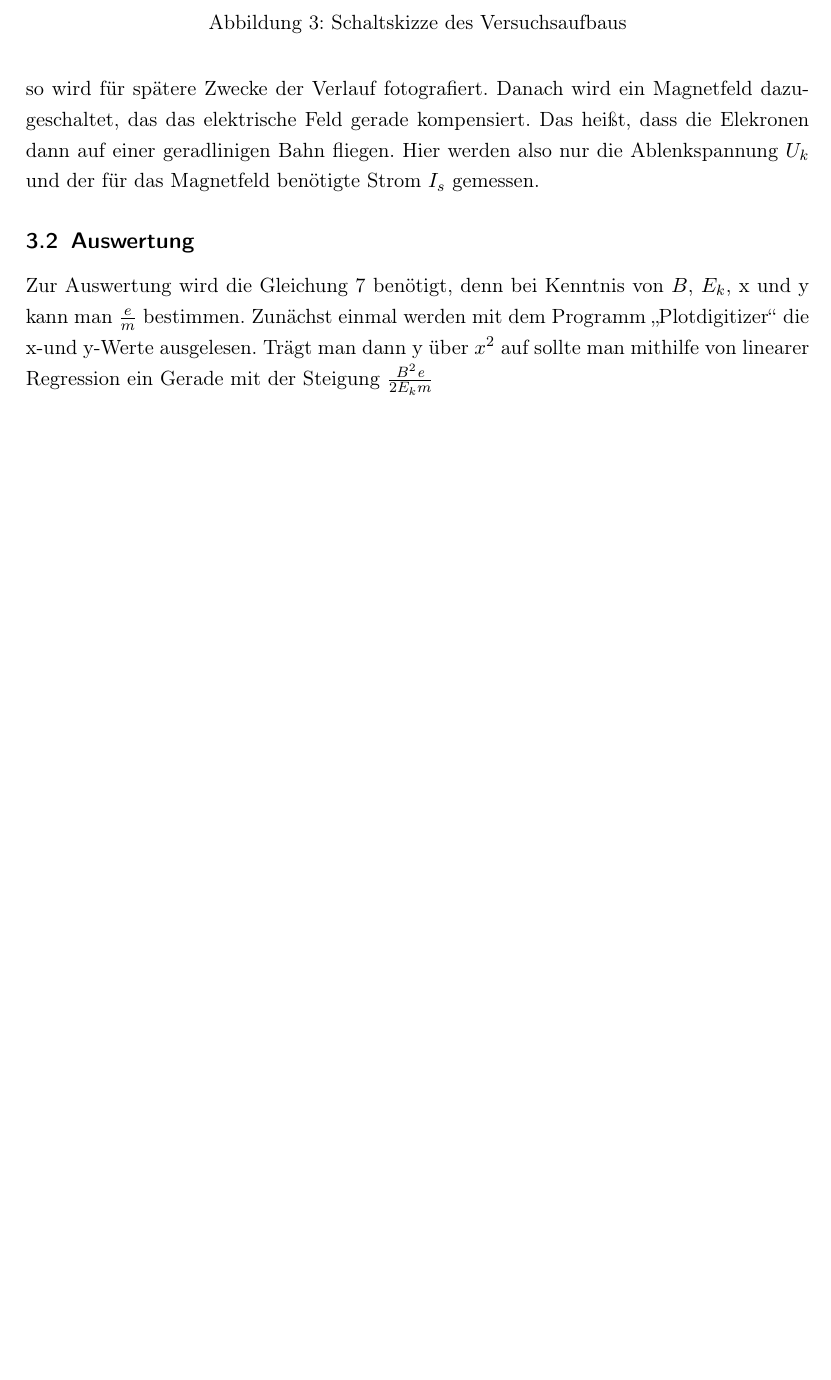
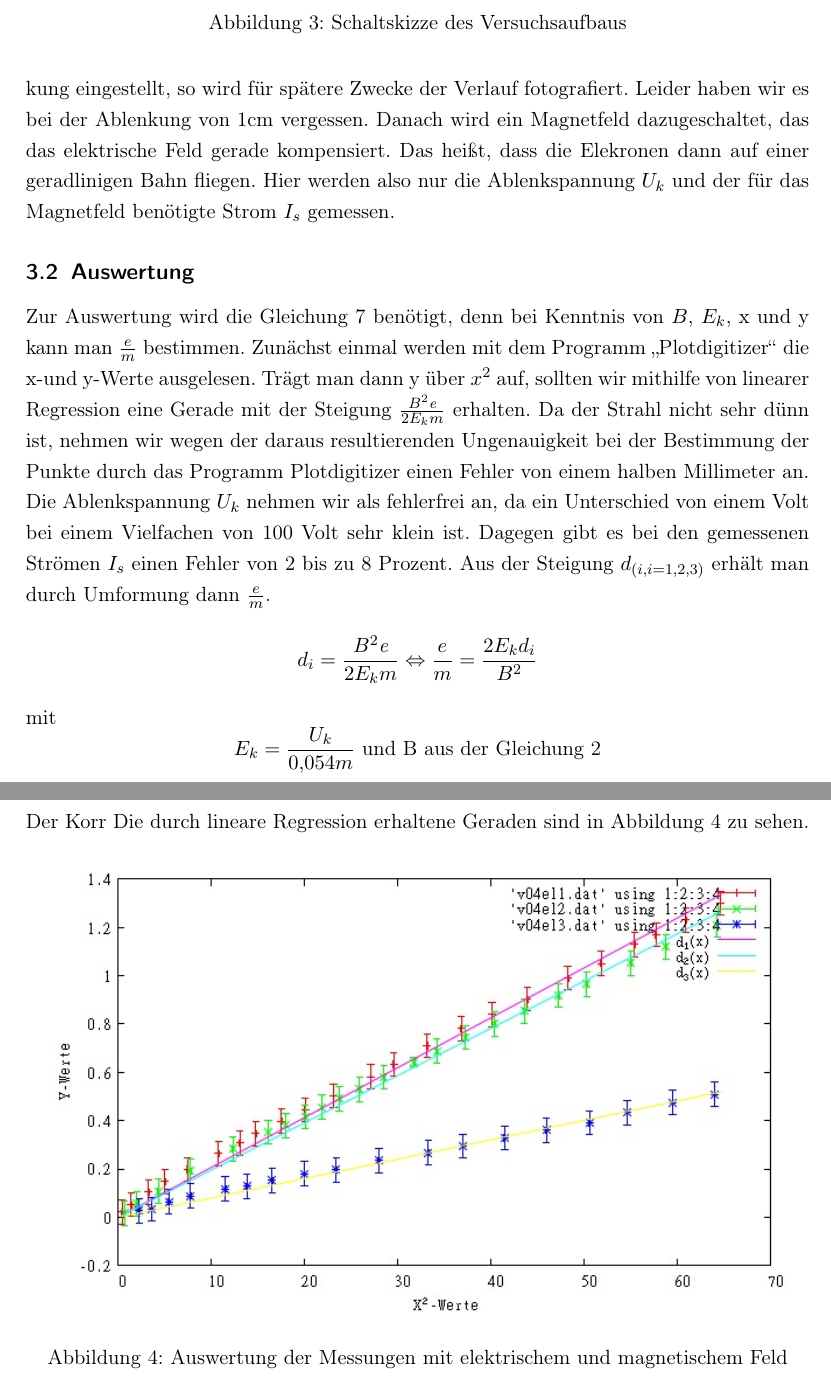
Before and after one commit to NilsHaldenwang/PhyLab, a LaTeX document (V04_Fadenstrahlrohr/Fadenstrahlrohr.tex): part of page 7 of 7 before the commit and two parts of pages 7 and 8 of 8 after it, the two joined at a grey line, cut so that both start at the same text, the shorter picture padded with empty space. Compiled offline with pdfLaTeX; the source files are stored in an older character set and shown here as Unicode.

Commit message:
zu 3 etwas und ein Graph

```diff
--- a/V04_Fadenstrahlrohr/Fadenstrahlrohr.tex
+++ b/V04_Fadenstrahlrohr/Fadenstrahlrohr.tex
@@ -245,9 +245,19 @@ Eine weitere Fehlerquelle könnte die die angenommene Beschleunigungsspannung da
 
 Der Aufbau zum zweiten Versuch für die Bestimmung von $\frac{e}{m}$ besteht ähnelt dem vorherigem. Zusätzlich befindet sich hier noch ein Kondensator mit einer Skala zu Messung der Ablenkung im elektrischem Feld. Bei diesem Versuch bleiben die Beschleunigungsspannung $U_a (2.7 kV)$ und die Heizspannung $U_H (6.3 V) $ konstant. Der Abstand $d$ der Kondensatorplatten beträgt 5.4 cm. Dabei wird die Ablenkspannung $U_k$ so angelegt, dass sich in der Mitte das Nullpotential befindet. Die Helmholtzspulen haben hier den Radius 7 cm und die Windungszahl 320.
 Die Skala besteht aus Kästchen mit einer Länge von 1 cm und geht von Eins bis Neun.
-Wir stellen die Ablenkspannung so ein, dass die Ablenkung 1.5 cm, 1.25 cm, 1cm und 0,5cm erreicht werden. Ist sie auf eine Ablenkung eingestellt, so wird für spätere Zwecke der Verlauf fotografiert. Danach wird ein Magnetfeld dazugeschaltet, das das elektrische Feld gerade kompensiert. Das heißt, dass die Elekronen dann auf einer geradlinigen Bahn fliegen. Hier werden also nur die Ablenkspannung $U_k$ und der für das Magnetfeld benötigte Strom $I_s$ gemessen.
+Wir stellen die Ablenkspannung so ein, dass die Ablenkung $D_1 = 1.5 cm$, $D_2 = 1.25 cm$, 1cm und $D_3 = 0,5cm$ erreicht werden. Ist sie auf eine Ablenkung eingestellt, so wird für spätere Zwecke der Verlauf fotografiert. Leider haben wir es bei der Ablenkung von 1cm vergessen. Danach wird ein Magnetfeld dazugeschaltet, das das elektrische Feld gerade kompensiert. Das heißt, dass die Elekronen dann auf einer geradlinigen Bahn fliegen. Hier werden also nur die Ablenkspannung $U_k$ und der für das Magnetfeld benötigte Strom $I_s$ gemessen.
 
 \subsection{Auswertung}
-\label{sec:auswertung}
+\label{sec:auswertung-1}
 
-Zur Auswertung wird die Gleichung \ref{eq:5} benötigt, denn bei Kenntnis von $B$, $E_k$, x und y kann man $\frac{e}{m}$ bestimmen. Zunächst einmal werden mit dem Programm "`Plotdigitizer"' die x-und y-Werte ausgelesen. Trägt man dann y über $x^2$ auf sollte man mithilfe von linearer Regression ein Gerade mit der Steigung $\frac{B^2 \emph{e}}{2 E_k m}
+Zur Auswertung wird die Gleichung \ref{eq:5} benötigt, denn bei Kenntnis von $B$, $E_k$, x und y kann man $\frac{e}{m}$ bestimmen. Zunächst einmal werden mit dem Programm "`Plotdigitizer"' die x-und y-Werte ausgelesen. Trägt man dann y über $x^2$ auf, sollten wir mithilfe von linearer Regression eine Gerade mit der Steigung $\frac{B^2 \emph{e}}{2 E_k m}$ erhalten. Da der Strahl nicht sehr dünn ist, nehmen wir wegen der daraus resultierenden Ungenauigkeit bei der Bestimmung der Punkte durch das Programm Plotdigitizer einen Fehler von einem halben Millimeter an. Die Ablenkspannung $U_k$ nehmen wir als fehlerfrei an, da ein Unterschied von einem Volt bei einem Vielfachen von 100 Volt sehr klein ist. Dagegen gibt es bei den gemessenen Strömen $I_s$ einen Fehler von 2 bis zu 8 Prozent. Aus der Steigung $d_{\left(i,i=1,2,3\right)}$ erhält man durch Umformung dann $\frac{e}{m}$.
+\[d_i = \frac{B^2 \emph{e}}{2 E_k m} \Leftrightarrow \frac{e}{m} = \frac{2 E_k d_i}{B^2}\]
+mit \[E_k = \frac{U_k}{0,054m}  \textrm{ und B aus der Gleichung \ref{eq: Magnetfeld}} \]
+Der Korr
+Die durch lineare Regression erhaltene Geraden sind in Abbildung \ref{fig:befeld} zu sehen.
+
+\vspace{\baselineskip}
+\begin{figure}[htb!]
+  \centering
+  \includegraphics[width=14cm]{pics/b_und_e}
+  \caption{Auswertung der Messungen mit elektrischem und magnetischem Feld}
```
Also changed, not shown: V04_Fadenstrahlrohr/pics/b_und_e.jpg (added), V04_Fadenstrahlrohr/Fadenstrahlrohr.tex (21 more changed lines).
